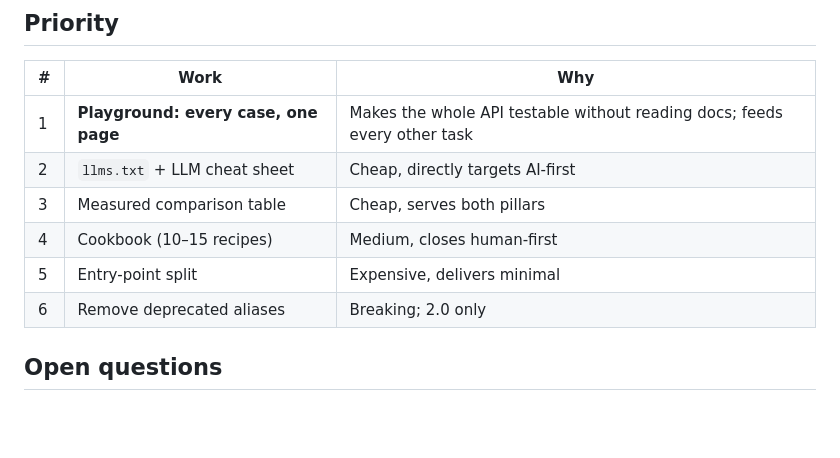
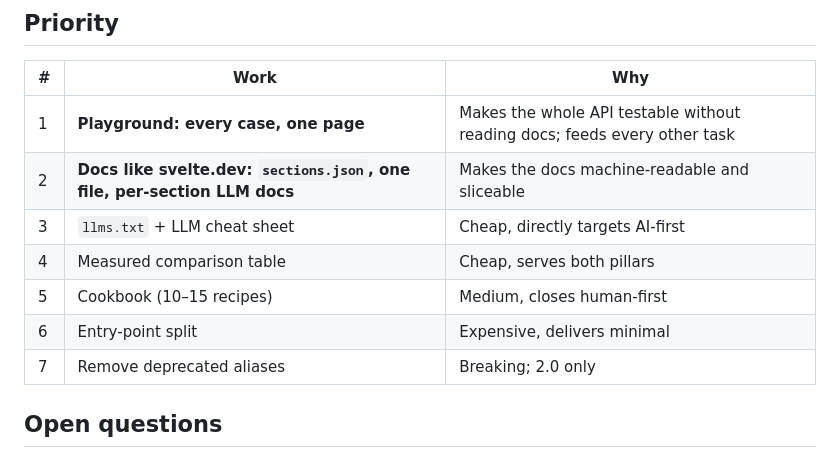
Before and after one commit to westtrade/Fch, a Markdown page: ROADMAP.md, the part around one of its changes. GitHub-like rendering; blank space fills up the shorter version.

```diff
--- a/ROADMAP.md
+++ b/ROADMAP.md
@@ -285,11 +337,12 @@ axios/ky with more features". That is true and verifiable.
 | # | Work | Why |
 | --- | --- | --- |
 | 1 | **Playground: every case, one page** | Makes the whole API testable without reading docs; feeds every other task |
-| 2 | `llms.txt` + LLM cheat sheet | Cheap, directly targets AI-first |
-| 3 | Measured comparison table | Cheap, serves both pillars |
-| 4 | Cookbook (10–15 recipes) | Medium, closes human-first |
-| 5 | Entry-point split | Expensive, delivers minimal |
-| 6 | Remove deprecated aliases | Breaking; 2.0 only |
+| 2 | **Docs like svelte.dev: `sections.json`, one file, per-section LLM docs** | Makes the docs machine-readable and sliceable |
+| 3 | `llms.txt` + LLM cheat sheet | Cheap, directly targets AI-first |
+| 4 | Measured comparison table | Cheap, serves both pillars |
+| 5 | Cookbook (10–15 recipes) | Medium, closes human-first |
+| 6 | Entry-point split | Expensive, delivers minimal |
+| 7 | Remove deprecated aliases | Breaking; 2.0 only |
 
 ## Open questions
 
```
Also changed, not shown: other parts of ROADMAP.md (+52 -0 lines).
